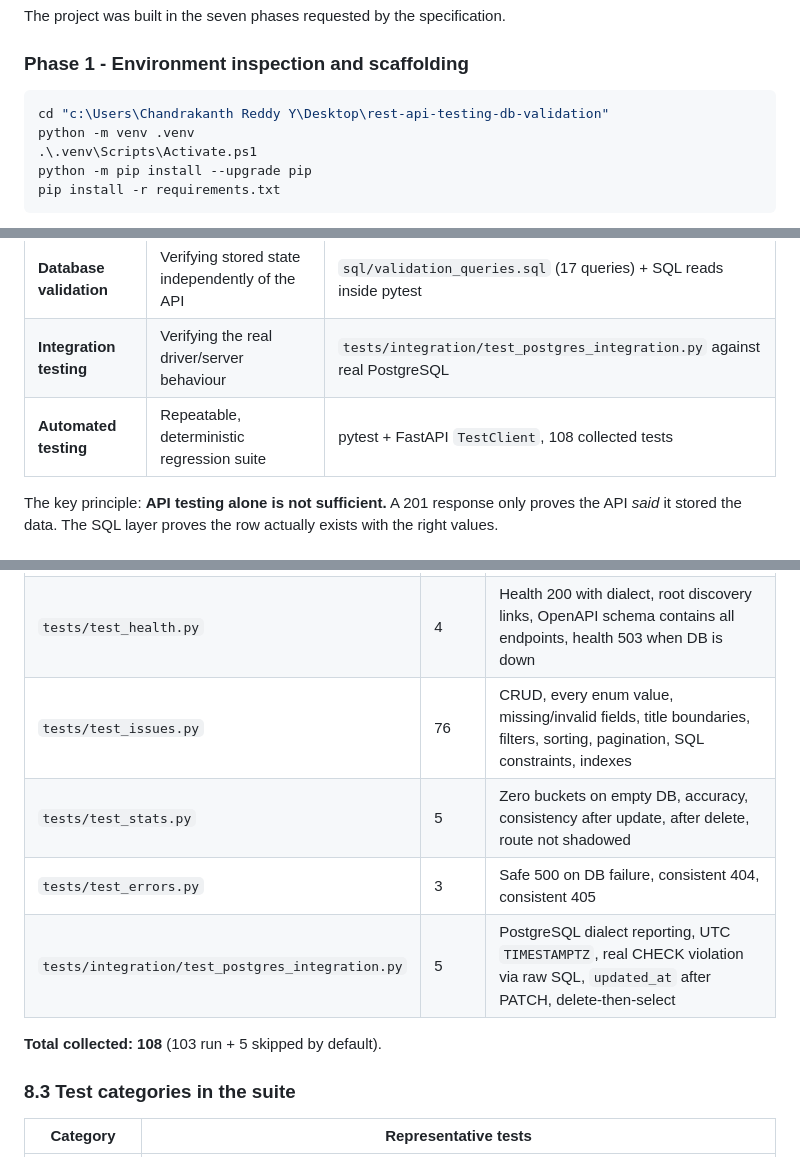
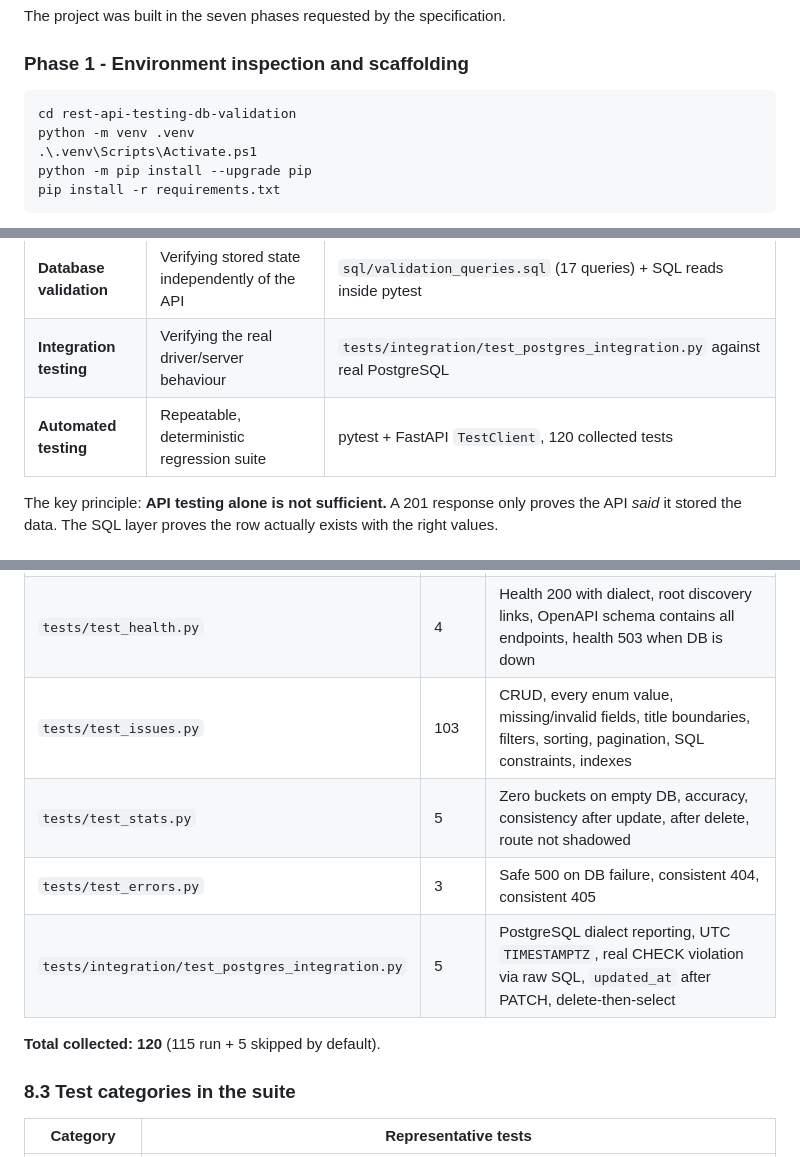
Before and after one commit to strivo23/rest-api-testing-db-validation, a Markdown page: PROJECT_TECHNICAL_REPORT.md, 3 parts joined by grey strips. Rendered like a GitHub page.

````diff
--- a/PROJECT_TECHNICAL_REPORT.md
+++ b/PROJECT_TECHNICAL_REPORT.md
@@ -269,7 +269,7 @@ The project was built in the seven phases requested by the specification.
 ### Phase 1 - Environment inspection and scaffolding
 
 ```powershell
-cd "c:\Users\Chandrakanth Reddy Y\Desktop\rest-api-testing-db-validation"
+cd rest-api-testing-db-validation
 python -m venv .venv
 .\.venv\Scripts\Activate.ps1
 python -m pip install --upgrade pip
@@ -615,7 +615,7 @@ Stack traces, SQL text and credentials are never returned; they are logged serve
 | **API testing** | Black-box testing of HTTP contracts | The Postman collection (16 requests, 69 assertions) executed in Postman or Newman |
 | **Database validation** | Verifying stored state independently of the API | `sql/validation_queries.sql` (17 queries) + SQL reads inside pytest |
 | **Integration testing** | Verifying the real driver/server behaviour | `tests/integration/test_postgres_integration.py` against real PostgreSQL |
-| **Automated testing** | Repeatable, deterministic regression suite | pytest + FastAPI `TestClient`, 108 collected tests |
+| **Automated testing** | Repeatable, deterministic regression suite | pytest + FastAPI `TestClient`, 120 collected tests |
 
 The key principle: **API testing alone is not sufficient.** A 201 response only proves the API *said* it stored the data. The SQL layer proves the row actually exists with the right values.
 
@@ -625,12 +625,12 @@ The key principle: **API testing alone is not sufficient.** A 201 response only
 | --- | --- | --- |
 | `tests/conftest.py` | - | Fixtures only (no tests). Defines `db_engine`, `db_session`, `client`, `valid_issue_payload`, `create_issue` |
 | `tests/test_health.py` | 4 | Health 200 with dialect, root discovery links, OpenAPI schema contains all endpoints, health 503 when DB is down |
-| `tests/test_issues.py` | 76 | CRUD, every enum value, missing/invalid fields, title boundaries, filters, sorting, pagination, SQL constraints, indexes |
+| `tests/test_issues.py` | 103 | CRUD, every enum value, missing/invalid fields, title boundaries, filters, sorting, pagination, SQL constraints, indexes |
 | `tests/test_stats.py` | 5 | Zero buckets on empty DB, accuracy, consistency after update, after delete, route not shadowed |
 | `tests/test_errors.py` | 3 | Safe 500 on DB failure, consistent 404, consistent 405 |
 | `tests/integration/test_postgres_integration.py` | 5 | PostgreSQL dialect reporting, UTC `TIMESTAMPTZ`, real CHECK violation via raw SQL, `updated_at` after PATCH, delete-then-select |
 
-**Total collected: 108** (103 run + 5 skipped by default).
+**Total collected: 120** (115 run + 5 skipped by default).
 
 ### 8.3 Test categories in the suite
 
````
Also changed, not shown: other parts of PROJECT_TECHNICAL_REPORT.md (+36 -36 lines), test-documentation/test-execution-report.md (+19 -18 lines).
